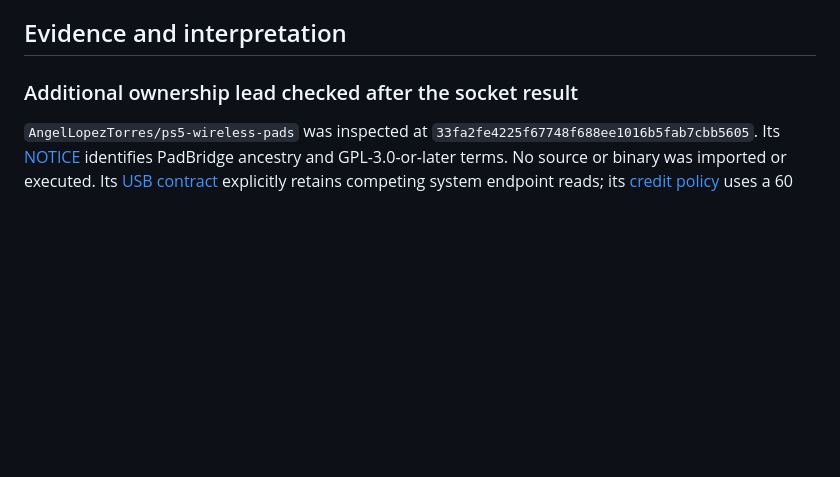
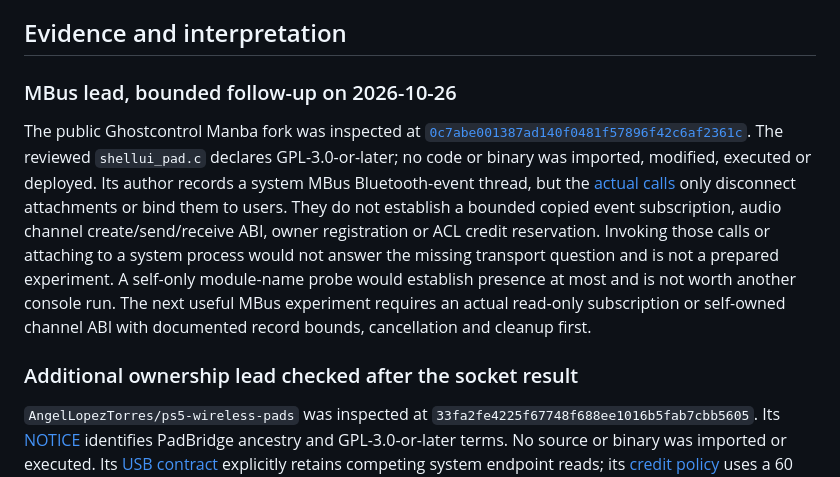
Before and after one commit to yuhaouno/ps5-bt, a Markdown page: docs/NATIVE-HCI-RESEARCH.md, the part around the change. Rendered like a GitHub page; blank space fills up the shorter version.

```diff
--- a/docs/NATIVE-HCI-RESEARCH.md
+++ b/docs/NATIVE-HCI-RESEARCH.md
@@ -72,6 +72,23 @@ for a proven broker, but implementing it against today's headers would guess the
 very ownership contract it is meant to test.
 
 ## Evidence and interpretation
+
+### MBus lead, bounded follow-up on 2026-10-26
+
+The public Ghostcontrol Manba fork was inspected at
+[`0c7abe001387ad140f0481f57896f42c6af2361c`](https://github.com/NikoBellikJR31/Ghostcontrol-PS5-USB-Controller-Patcher-Manba-/tree/0c7abe001387ad140f0481f57896f42c6af2361c).
+The reviewed `shellui_pad.c` declares GPL-3.0-or-later; no code or binary was
+imported, modified, executed or deployed. Its author records a system MBus
+Bluetooth-event thread, but the
+[actual calls](https://github.com/NikoBellikJR31/Ghostcontrol-PS5-USB-Controller-Patcher-Manba-/blob/0c7abe001387ad140f0481f57896f42c6af2361c/SOURCE%20MODIFIEE%20PAYLOAD/shellui_pad.c#L3162)
+only disconnect attachments or bind them to users. They do not establish a
+bounded copied event subscription, audio channel create/send/receive ABI,
+owner registration or ACL credit reservation. Invoking those calls or attaching
+to a system process would not answer the missing transport question and is not
+a prepared experiment. A self-only module-name probe would establish presence
+at most and is not worth another console run. The next useful MBus experiment
+requires an actual read-only subscription or self-owned channel ABI with
+documented record bounds, cancellation and cleanup first.
 
 ### Additional ownership lead checked after the socket result
 
```
Also changed, not shown: docs/MVP-STATE.md (+10 -1 lines), docs/UPSTREAM.md (+8 -0 lines).
